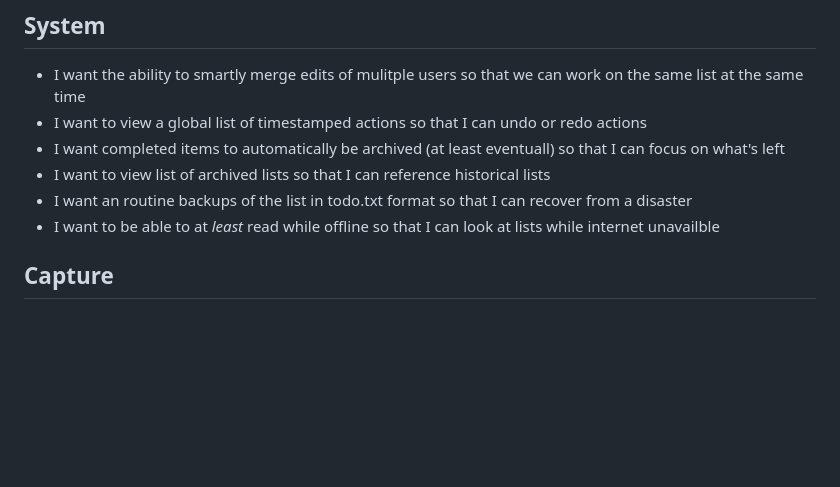
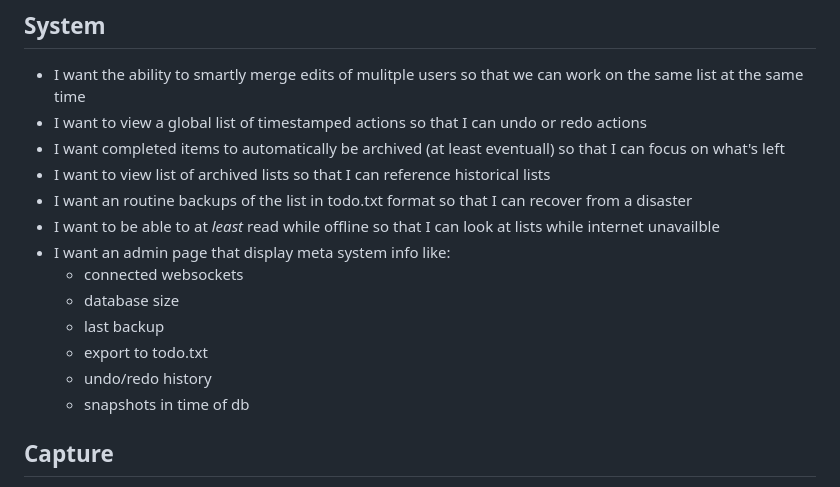
Before and after one commit to y2kbugger/weeklyreview_todotxt, a Markdown page: README.md, the part around the change. Rendered like a GitHub page; blank space fills up the shorter version.

Commit message:
Add system meta todo

```diff
--- a/README.md
+++ b/README.md
@@ -45,6 +45,13 @@ Run the webapp (FastAPI) UI
 - I want to view list of archived lists so that I can reference historical lists
 - I want an routine backups of the list in todo.txt format so that I can recover from a disaster
 - I want to be able to at _least_ read while offline so that I can look at lists while internet unavailble
+- I want an admin page that display meta system info like:
+  - connected websockets
+  - database size
+  - last backup
+  - export to todo.txt
+  - undo/redo history
+  - snapshots in time of db
 
 ## Capture
 - I want capture to be easy as possible so that I can quickly add items to the list. I want to delay organization until later.
```
